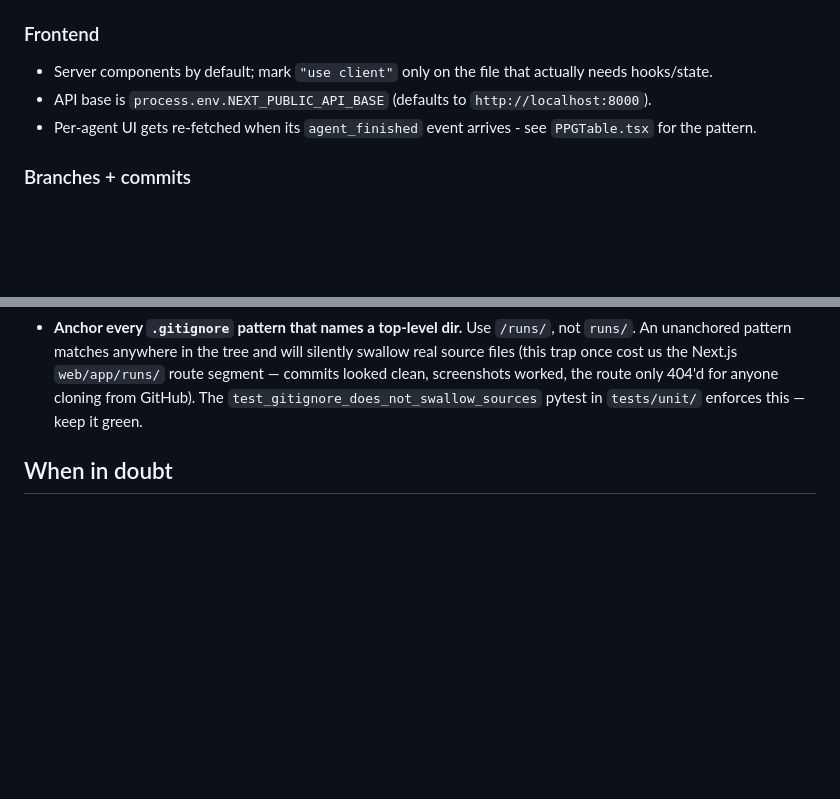
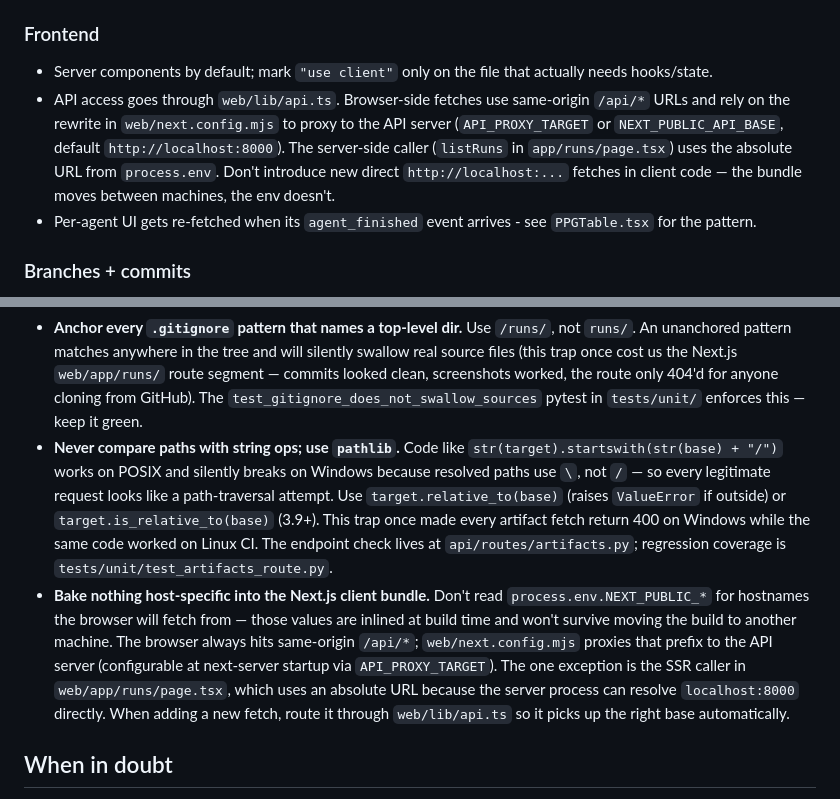
Before and after one commit to ribokle/automl, a Markdown page: CLAUDE.md, 2 parts joined by grey strips. GitHub-like rendering; blank space fills up the shorter version.

Commit message:
Document the two Windows/portability traps from the last debug session
- "Never compare paths with string ops; use pathlib" - the regression
  that made every artifact request 400 on Windows because the resolved
  path used "\" while the check appended "/". Points at
  api/routes/artifacts.py and tests/unit/test_artifacts_route.py.
- "Bake nothing host-specific into the Next.js client bundle" - direct
  http://localhost:8000 fetches survived on the dev box and broke on
  any other machine. Points at web/next.config.mjs proxy +
  web/lib/api.ts.
- Frontend section reworked so it no longer describes the old direct
  API-base pattern that the proxy commit replaced.

```diff
--- a/CLAUDE.md
+++ b/CLAUDE.md
@@ -128,8 +128,14 @@ cd web && pnpm install && pnpm dev    # or pnpm build
 
 - Server components by default; mark `"use client"` only on the file that
   actually needs hooks/state.
-- API base is `process.env.NEXT_PUBLIC_API_BASE` (defaults to
-  `http://localhost:8000`).
+- API access goes through `web/lib/api.ts`. Browser-side fetches use
+  same-origin `/api/*` URLs and rely on the rewrite in
+  `web/next.config.mjs` to proxy to the API server (`API_PROXY_TARGET`
+  or `NEXT_PUBLIC_API_BASE`, default `http://localhost:8000`). The
+  server-side caller (`listRuns` in `app/runs/page.tsx`) uses the
+  absolute URL from `process.env`. Don't introduce new direct
+  `http://localhost:...` fetches in client code — the bundle moves
+  between machines, the env doesn't.
 - Per-agent UI gets re-fetched when its `agent_finished` event arrives -
   see `PPGTable.tsx` for the pattern.
 
@@ -177,6 +183,25 @@ phase complete until that metric is verified end-to-end:
   worked, the route only 404'd for anyone cloning from GitHub). The
   `test_gitignore_does_not_swallow_sources` pytest in `tests/unit/`
   enforces this — keep it green.
+- **Never compare paths with string ops; use `pathlib`.** Code like
+  `str(target).startswith(str(base) + "/")` works on POSIX and silently
+  breaks on Windows because resolved paths use `\`, not `/` — so every
+  legitimate request looks like a path-traversal attempt. Use
+  `target.relative_to(base)` (raises `ValueError` if outside) or
+  `target.is_relative_to(base)` (3.9+). This trap once made every artifact
+  fetch return 400 on Windows while the same code worked on Linux CI. The
+  endpoint check lives at `api/routes/artifacts.py`; regression coverage
+  is `tests/unit/test_artifacts_route.py`.
+- **Bake nothing host-specific into the Next.js client bundle.** Don't
+  read `process.env.NEXT_PUBLIC_*` for hostnames the browser will fetch
+  from — those values are inlined at build time and won't survive moving
+  the build to another machine. The browser always hits same-origin
+  `/api/*`; `web/next.config.mjs` proxies that prefix to the API server
+  (configurable at next-server startup via `API_PROXY_TARGET`). The one
+  exception is the SSR caller in `web/app/runs/page.tsx`, which uses an
+  absolute URL because the server process can resolve `localhost:8000`
+  directly. When adding a new fetch, route it through `web/lib/api.ts`
+  so it picks up the right base automatically.
 
 ## When in doubt
 
```
